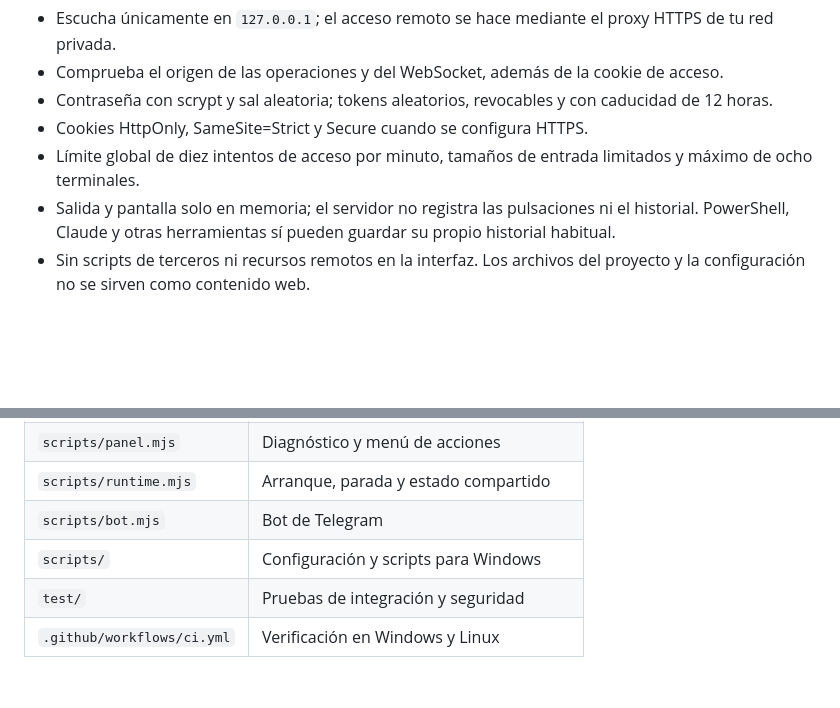
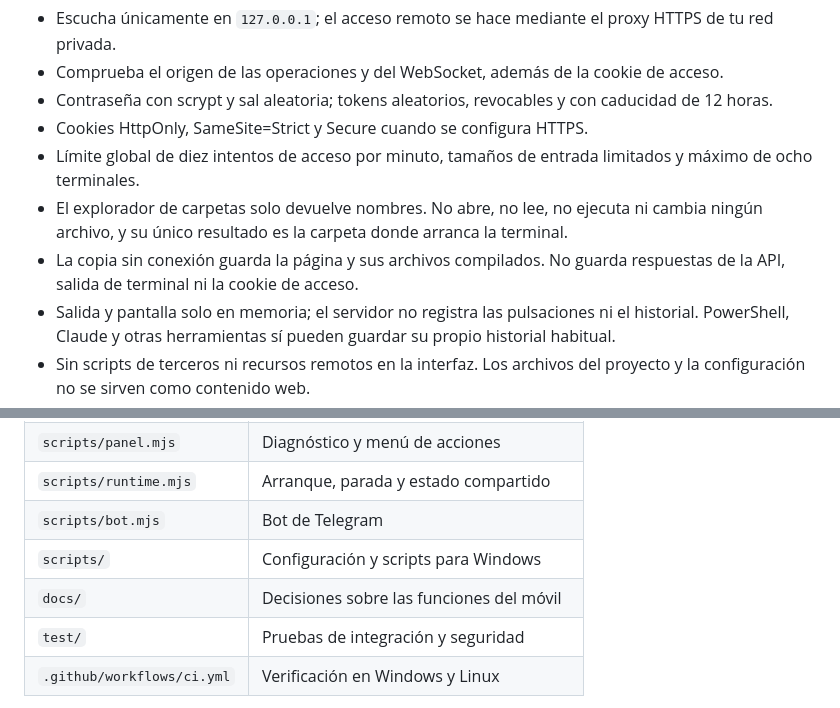
Before and after one commit to Dasge97/pocket-terminal, a Markdown page: README.md, 2 parts joined by grey strips. Drawn GitHub-style; blank space fills up the shorter version.

```diff
--- a/README.md
+++ b/README.md
@@ -199,6 +207,8 @@ Esta aplicación da acceso a una **terminal completa con los permisos de tu usua
 - Contraseña con scrypt y sal aleatoria; tokens aleatorios, revocables y con caducidad de 12 horas.
 - Cookies HttpOnly, SameSite=Strict y Secure cuando se configura HTTPS.
 - Límite global de diez intentos de acceso por minuto, tamaños de entrada limitados y máximo de ocho terminales.
+- El explorador de carpetas solo devuelve nombres. No abre, no lee, no ejecuta ni cambia ningún archivo, y su único resultado es la carpeta donde arranca la terminal.
+- La copia sin conexión guarda la página y sus archivos compilados. No guarda respuestas de la API, salida de terminal ni la cookie de acceso.
 - Salida y pantalla solo en memoria; el servidor no registra las pulsaciones ni el historial. PowerShell, Claude y otras herramientas sí pueden guardar su propio historial habitual.
 - Sin scripts de terceros ni recursos remotos en la interfaz. Los archivos del proyecto y la configuración no se sirven como contenido web.
 - La configuración privada, certificados y dependencias se excluyen del repositorio.
@@ -233,6 +243,7 @@ Comprobación manual recomendada al instalar: abrir una terminal, ejecutar `clau
 | `scripts/runtime.mjs` | Arranque, parada y estado compartido |
 | `scripts/bot.mjs` | Bot de Telegram |
 | `scripts/` | Configuración y scripts para Windows |
+| `docs/` | Decisiones sobre las funciones del móvil |
 | `test/` | Pruebas de integración y seguridad |
 | `.github/workflows/ci.yml` | Verificación en Windows y Linux |
 
```
Also changed, not shown: other parts of README.md (+9 -1 lines), docs/features-moviles.md (+52 -1 lines).
